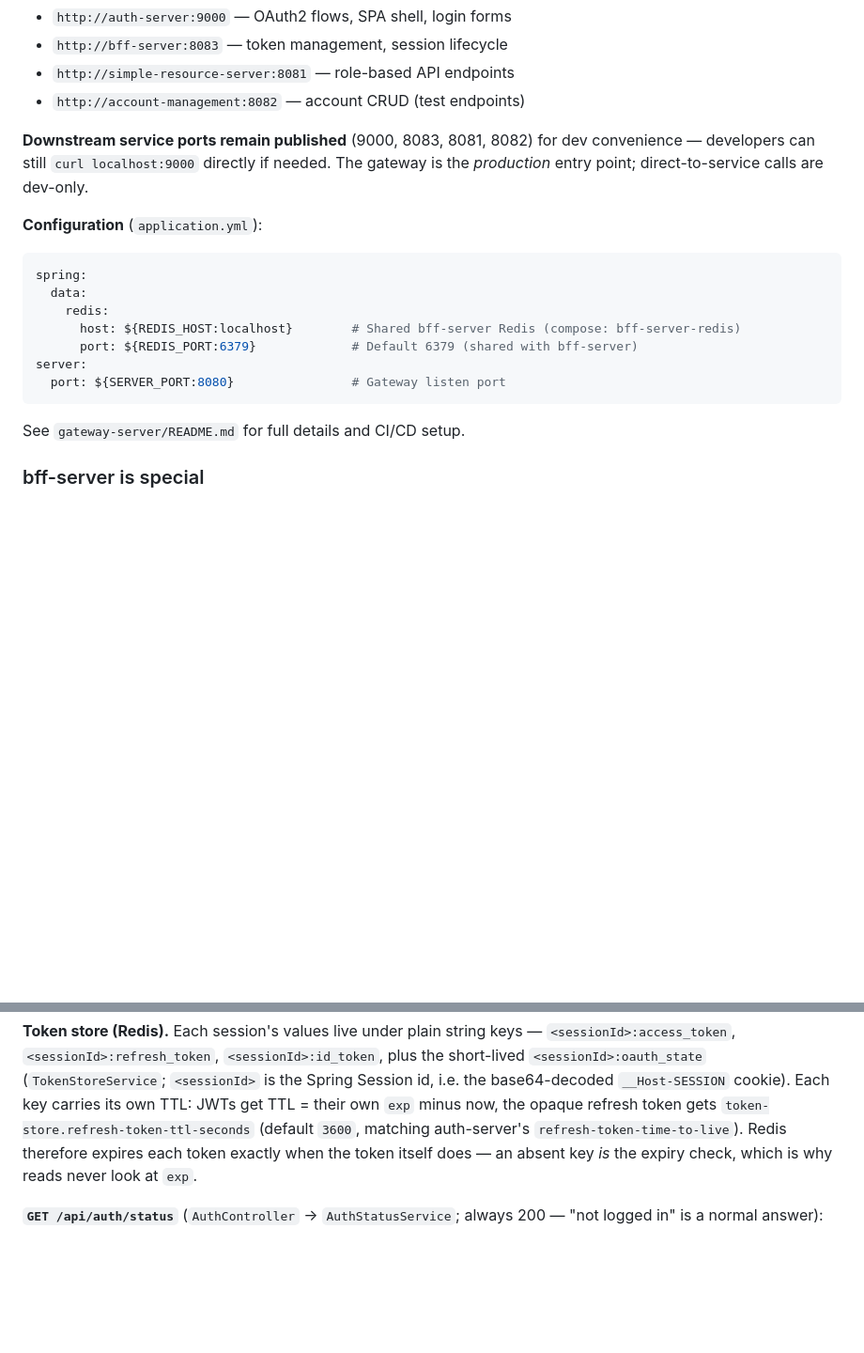
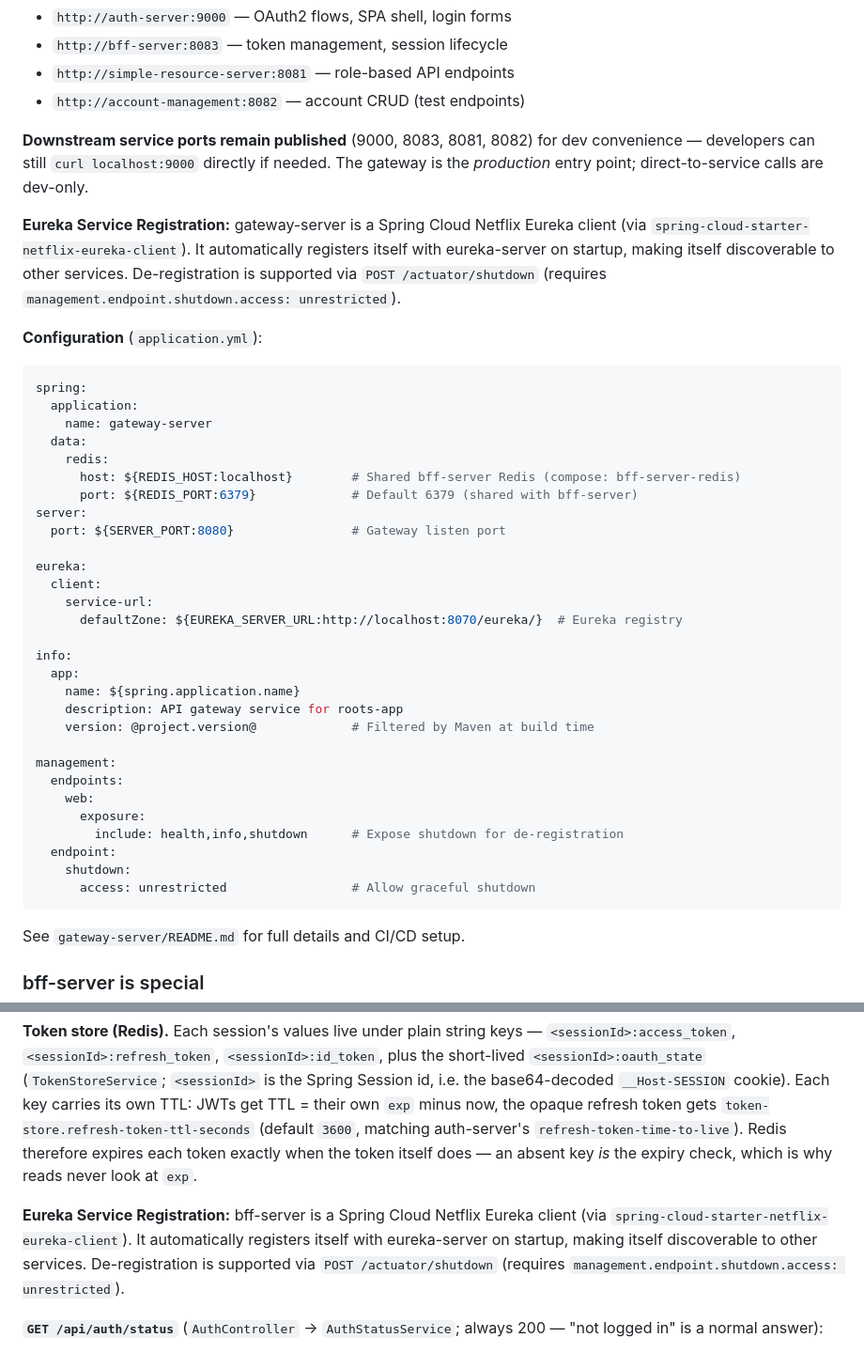
Before and after one commit to kuanhc96/roots-app, a Markdown page: CLAUDE.md, 2 parts joined by grey strips. Shown at 94% size. Rendered like a GitHub page; blank space fills up the shorter version.

````diff
--- a/CLAUDE.md
+++ b/CLAUDE.md
@@ -419,15 +419,39 @@ The **gateway-server** (port `8080`) is the single entry point for all traffic.
 
 **Downstream service ports remain published** (9000, 8083, 8081, 8082) for dev convenience — developers can still `curl localhost:9000` directly if needed. The gateway is the *production* entry point; direct-to-service calls are dev-only.
 
+**Eureka Service Registration:** gateway-server is a Spring Cloud Netflix Eureka client (via `spring-cloud-starter-netflix-eureka-client`). It automatically registers itself with eureka-server on startup, making itself discoverable to other services. De-registration is supported via `POST /actuator/shutdown` (requires `management.endpoint.shutdown.access: unrestricted`).
+
 **Configuration** (`application.yml`):
 ```yaml
 spring:
+  application:
+    name: gateway-server
   data:
     redis:
       host: ${REDIS_HOST:localhost}        # Shared bff-server Redis (compose: bff-server-redis)
       port: ${REDIS_PORT:6379}             # Default 6379 (shared with bff-server)
 server:
   port: ${SERVER_PORT:8080}                # Gateway listen port
+
+eureka:
+  client:
+    service-url:
+      defaultZone: ${EUREKA_SERVER_URL:http://localhost:8070/eureka/}  # Eureka registry
+
+info:
+  app:
+    name: ${spring.application.name}
+    description: API gateway service for roots-app
+    version: @project.version@             # Filtered by Maven at build time
+
+management:
+  endpoints:
+    web:
+      exposure:
+        include: health,info,shutdown      # Expose shutdown for de-registration
+  endpoint:
+    shutdown:
+      access: unrestricted                 # Allow graceful shutdown
 ```
 
 See `gateway-server/README.md` for full details and CI/CD setup.
@@ -437,6 +461,8 @@ See `gateway-server/README.md` for full details and CI/CD setup.
 The **backend-for-frontend** (port `8083`, override `SERVER_PORT`). End goal: manage OAuth2 tokens on behalf of web-client so tokens no longer live in the browser. The browser holds only the `__Host-SESSION` cookie; tokens live in Redis keyed by the session id. First real endpoint is in place (`GET /api/auth/status`, below); the authorization-code callback that writes the *initial* tokens to Redis is still in web-client, so in real traffic the endpoint currently answers `isLoggedIn=false` until that move lands.
 
 **Token store (Redis).** Each session's values live under plain string keys — `<sessionId>:access_token`, `<sessionId>:refresh_token`, `<sessionId>:id_token`, plus the short-lived `<sessionId>:oauth_state` (`TokenStoreService`; `<sessionId>` is the Spring Session id, i.e. the base64-decoded `__Host-SESSION` cookie). Each key carries its own TTL: JWTs get TTL = their own `exp` minus now, the opaque refresh token gets `token-store.refresh-token-ttl-seconds` (default `3600`, matching auth-server's `refresh-token-time-to-live`). Redis therefore expires each token exactly when the token itself does — an absent key *is* the expiry check, which is why reads never look at `exp`.
+
+**Eureka Service Registration:** bff-server is a Spring Cloud Netflix Eureka client (via `spring-cloud-starter-netflix-eureka-client`). It automatically registers itself with eureka-server on startup, making itself discoverable to other services. De-registration is supported via `POST /actuator/shutdown` (requires `management.endpoint.shutdown.access: unrestricted`).
 
 **`GET /api/auth/status`** (`AuthController` → `AuthStatusService`; always 200 — "not logged in" is a normal answer):
 1. `<sessionId>:id_token` present → logged in. Decode its payload (no signature check — the bff itself stored it, and it originally came from auth-server over a server-to-server call) and return `{isLoggedIn: true, email, userGUID, roles}` (`LoginStatusResponse`, `NON_NULL` so a logged-out answer is just `{"isLoggedIn": false}`; a guest login has no `userGUID` field).
````
Also changed, not shown: bff-server/README.md (+12 -0 lines), gateway-server/README.md (+32 -0 lines).
